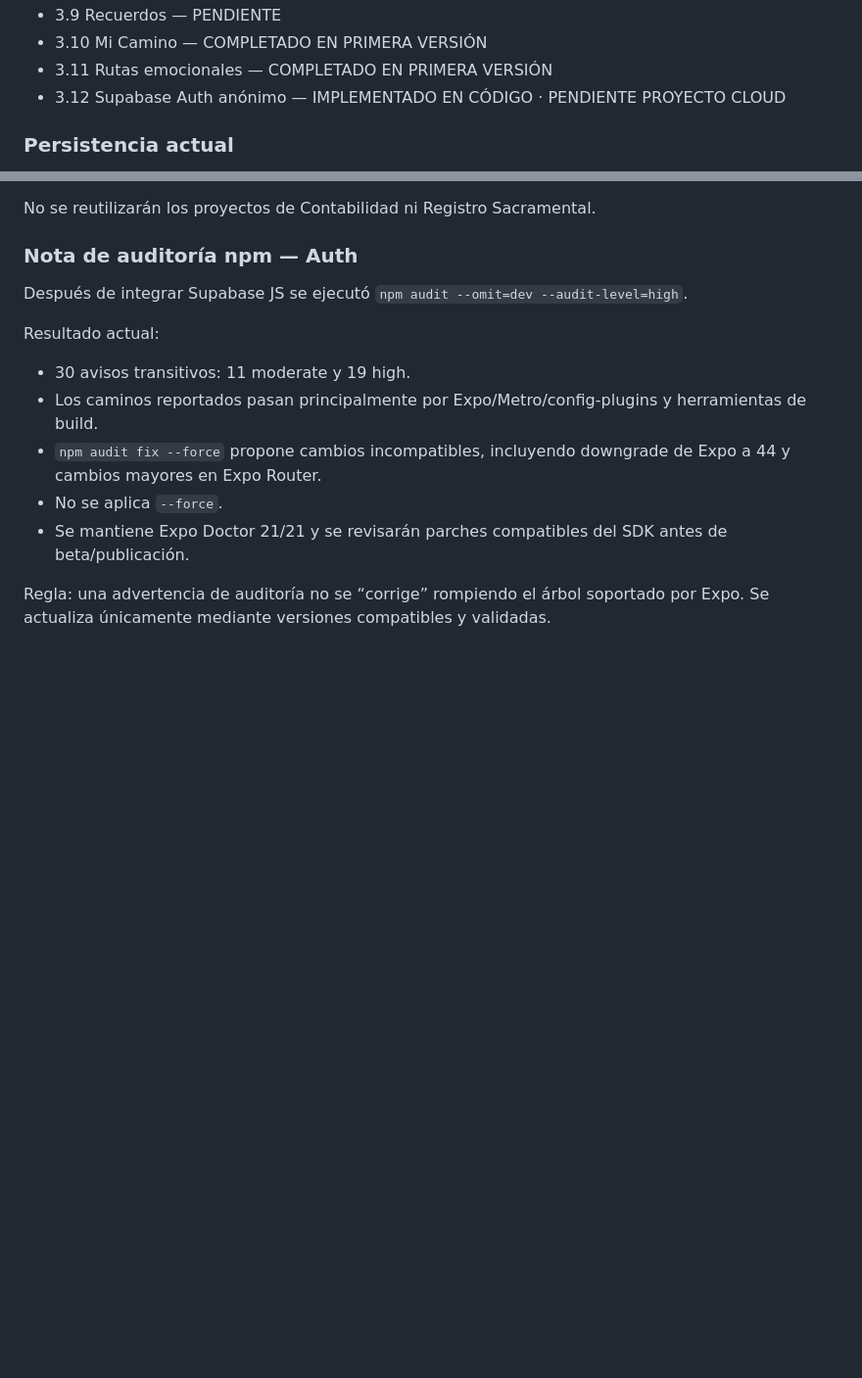
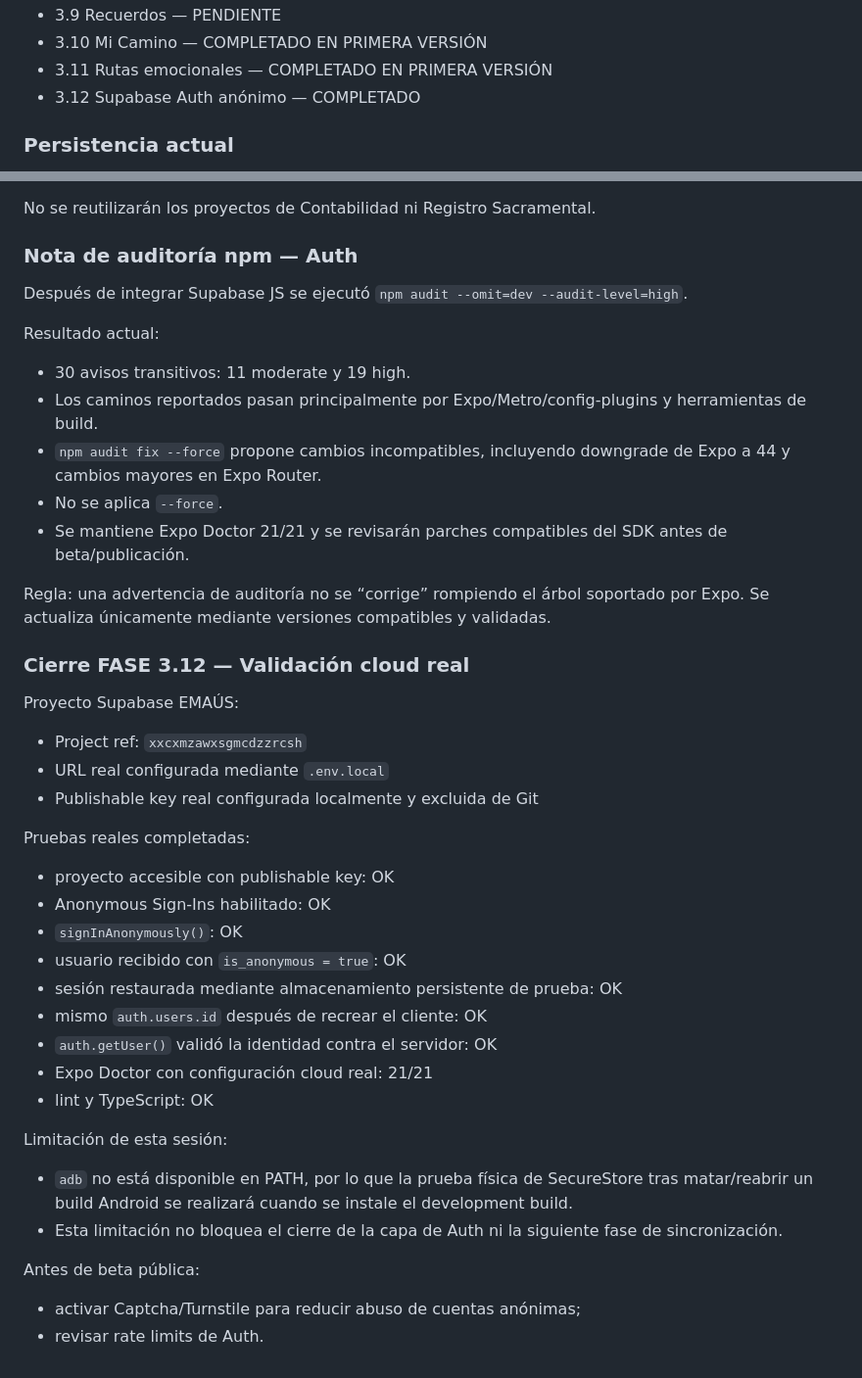
Before and after one commit to JaiderHertur26/Ema-s-Proyecto, a Markdown page: docs/ARQUITECTURA_TECNICA_V1.md, 2 parts joined by grey strips. Shown at 98% size. Drawn GitHub-style; blank space fills up the shorter version.

Commit message:
docs: close anonymous Supabase auth phase

```diff
--- a/docs/ARQUITECTURA_TECNICA_V1.md
+++ b/docs/ARQUITECTURA_TECNICA_V1.md
@@ -316,7 +316,7 @@ Actualizado durante la construcción inicial:
 - 3.9 Recuerdos — PENDIENTE
 - 3.10 Mi Camino — COMPLETADO EN PRIMERA VERSIÓN
 - 3.11 Rutas emocionales — COMPLETADO EN PRIMERA VERSIÓN
-- 3.12 Supabase Auth anónimo — IMPLEMENTADO EN CÓDIGO · PENDIENTE PROYECTO CLOUD
+- 3.12 Supabase Auth anónimo — COMPLETADO
 
 ### Persistencia actual
 
@@ -442,3 +442,30 @@ Resultado actual:
 - Se mantiene Expo Doctor 21/21 y se revisarán parches compatibles del SDK antes de beta/publicación.
 
 Regla: una advertencia de auditoría no se “corrige” rompiendo el árbol soportado por Expo. Se actualiza únicamente mediante versiones compatibles y validadas.
+
+
+### Cierre FASE 3.12 — Validación cloud real
+
+Proyecto Supabase EMAÚS:
+- Project ref: `xxcxmzawxsgmcdzzrcsh`
+- URL real configurada mediante `.env.local`
+- Publishable key real configurada localmente y excluida de Git
+
+Pruebas reales completadas:
+- proyecto accesible con publishable key: OK
+- Anonymous Sign-Ins habilitado: OK
+- `signInAnonymously()`: OK
+- usuario recibido con `is_anonymous = true`: OK
+- sesión restaurada mediante almacenamiento persistente de prueba: OK
+- mismo `auth.users.id` después de recrear el cliente: OK
+- `auth.getUser()` validó la identidad contra el servidor: OK
+- Expo Doctor con configuración cloud real: 21/21
+- lint y TypeScript: OK
+
+Limitación de esta sesión:
+- `adb` no está disponible en PATH, por lo que la prueba física de SecureStore tras matar/reabrir un build Android se realizará cuando se instale el development build.
+- Esta limitación no bloquea el cierre de la capa de Auth ni la siguiente fase de sincronización.
+
+Antes de beta pública:
+- activar Captcha/Turnstile para reducir abuso de cuentas anónimas;
+- revisar rate limits de Auth.
```
Also changed, not shown: docs/SUPABASE_EMAUS_SETUP.md (+16 -0 lines).
